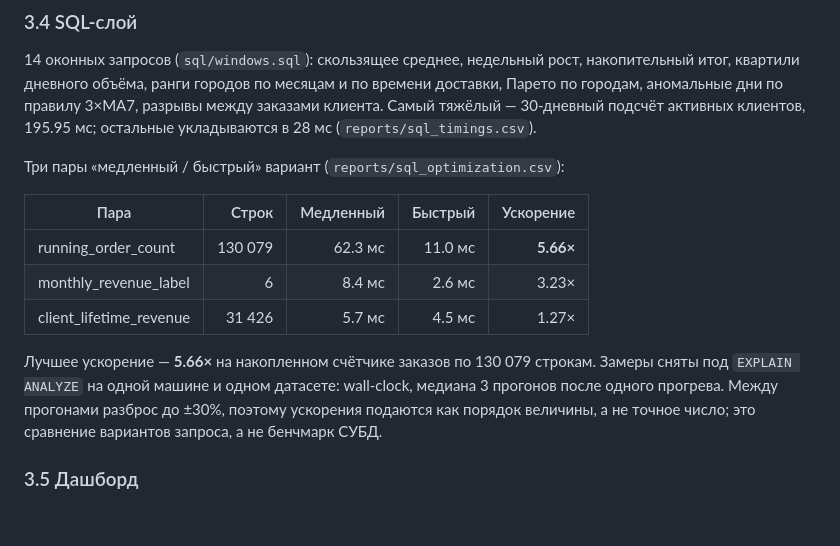
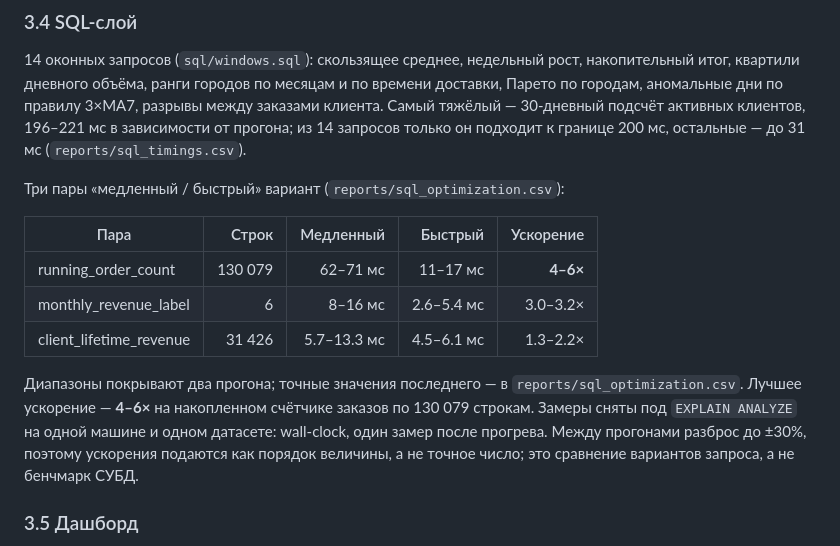
Before and after one commit to NikitaBoyarkin/delivery-control-tower, a Markdown page: reports/report.md, the part around the change. GitHub-like rendering; blank space fills up the shorter version.

Commit message:
docs: report SQL timings as run-to-run ranges
The committed CSV and the latest local run differ by up to 30%: 5.66x vs
4.18x on running_order_count, 195.95 ms vs 220.65 ms on the slowest query.
State ranges that hold for both runs and point at reports/sql_*.csv for
the exact numbers, instead of quoting a single volatile measurement.

Co-Authored-By: Claude Haiku 4.5 <noreply@anthropic.com>

```diff
--- a/reports/report.md
+++ b/reports/report.md
@@ -136,20 +136,23 @@ n = 13 720 / 34 030. Интервал не содержит ноль, p = 1.08e-
 накопительный итог, квартили дневного объёма, ранги городов по месяцам и по
 времени доставки, Парето по городам, аномальные дни по правилу 3×MA7, разрывы
 между заказами клиента. Самый тяжёлый — 30-дневный подсчёт активных клиентов,
-195.95 мс; остальные укладываются в 28 мс (`reports/sql_timings.csv`).
+196–221 мс в зависимости от прогона; из 14 запросов только он подходит к
+границе 200 мс, остальные — до 31 мс (`reports/sql_timings.csv`).
 
 Три пары «медленный / быстрый» вариант (`reports/sql_optimization.csv`):
 
 | Пара | Строк | Медленный | Быстрый | Ускорение |
 |---|---:|---:|---:|---:|
-| running_order_count | 130 079 | 62.3 мс | 11.0 мс | **5.66×** |
-| monthly_revenue_label | 6 | 8.4 мс | 2.6 мс | 3.23× |
-| client_lifetime_revenue | 31 426 | 5.7 мс | 4.5 мс | 1.27× |
+| running_order_count | 130 079 | 62–71 мс | 11–17 мс | **4–6×** |
+| monthly_revenue_label | 6 | 8–16 мс | 2.6–5.4 мс | 3.0–3.2× |
+| client_lifetime_revenue | 31 426 | 5.7–13.3 мс | 4.5–6.1 мс | 1.3–2.2× |
 
-Лучшее ускорение — **5.66×** на накопленном счётчике заказов по 130 079
-строкам. Замеры сняты под `EXPLAIN ANALYZE` на одной машине и одном датасете:
-wall-clock, медиана 3 прогонов после одного прогрева. Между прогонами разброс
-до ±30%, поэтому ускорения подаются как порядок величины, а не точное число;
+Диапазоны покрывают два прогона; точные значения последнего — в
+`reports/sql_optimization.csv`. Лучшее ускорение — **4–6×** на накопленном
+счётчике заказов по 130 079 строкам. Замеры сняты под `EXPLAIN ANALYZE` на
+одной машине и одном датасете: wall-clock, один замер после прогрева. Между
+прогонами разброс до ±30%, поэтому ускорения подаются как порядок величины,
+а не точное число;
 это сравнение вариантов запроса, а не бенчмарк СУБД.
 
 ### 3.5 Дашборд
```
Also changed, not shown: README.md (+6 -5 lines).
